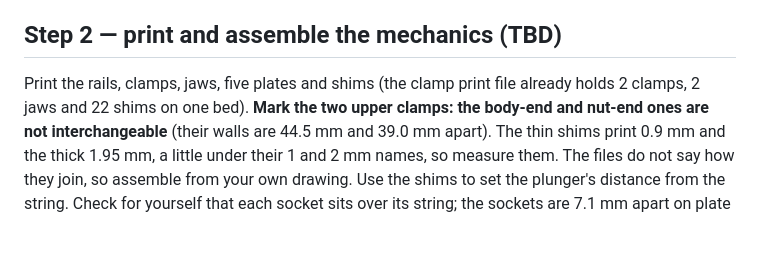
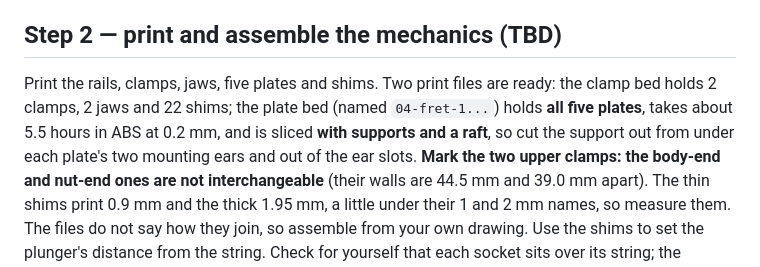
Before and after one commit to winpyishanhtat/AGAP-3.0, a Markdown page: AGAP_Fretboard/USER_MANUAL.md, the part around the change. GitHub-like rendering; blank space fills up the shorter version.

```diff
--- a/AGAP_Fretboard/USER_MANUAL.md
+++ b/AGAP_Fretboard/USER_MANUAL.md
@@ -30,8 +30,10 @@ a little tight; allow for it.)
 
 ## Step 2 — print and assemble the mechanics (**TBD**)
 
-Print the rails, clamps, jaws, five plates and shims (the clamp print file already
-holds 2 clamps, 2 jaws and 22 shims on one bed). **Mark the two upper clamps: the
+Print the rails, clamps, jaws, five plates and shims. Two print files are ready: the clamp
+bed holds 2 clamps, 2 jaws and 22 shims; the plate bed (named `04-fret-1...`) holds **all five
+plates**, takes about 5.5 hours in ABS at 0.2 mm, and is sliced **with supports and a raft**, so
+cut the support out from under each plate's two mounting ears and out of the ear slots. **Mark the two upper clamps: the
 body-end and nut-end ones are not interchangeable** (their walls are 44.5 mm and
 39.0 mm apart). The thin shims print 0.9 mm and the thick 1.95 mm, a little under
 their 1 and 2 mm names, so measure them. The files do not say how
```
Also changed, not shown: docs/HARDWARE_SPECS.md (+50 -1 lines).
